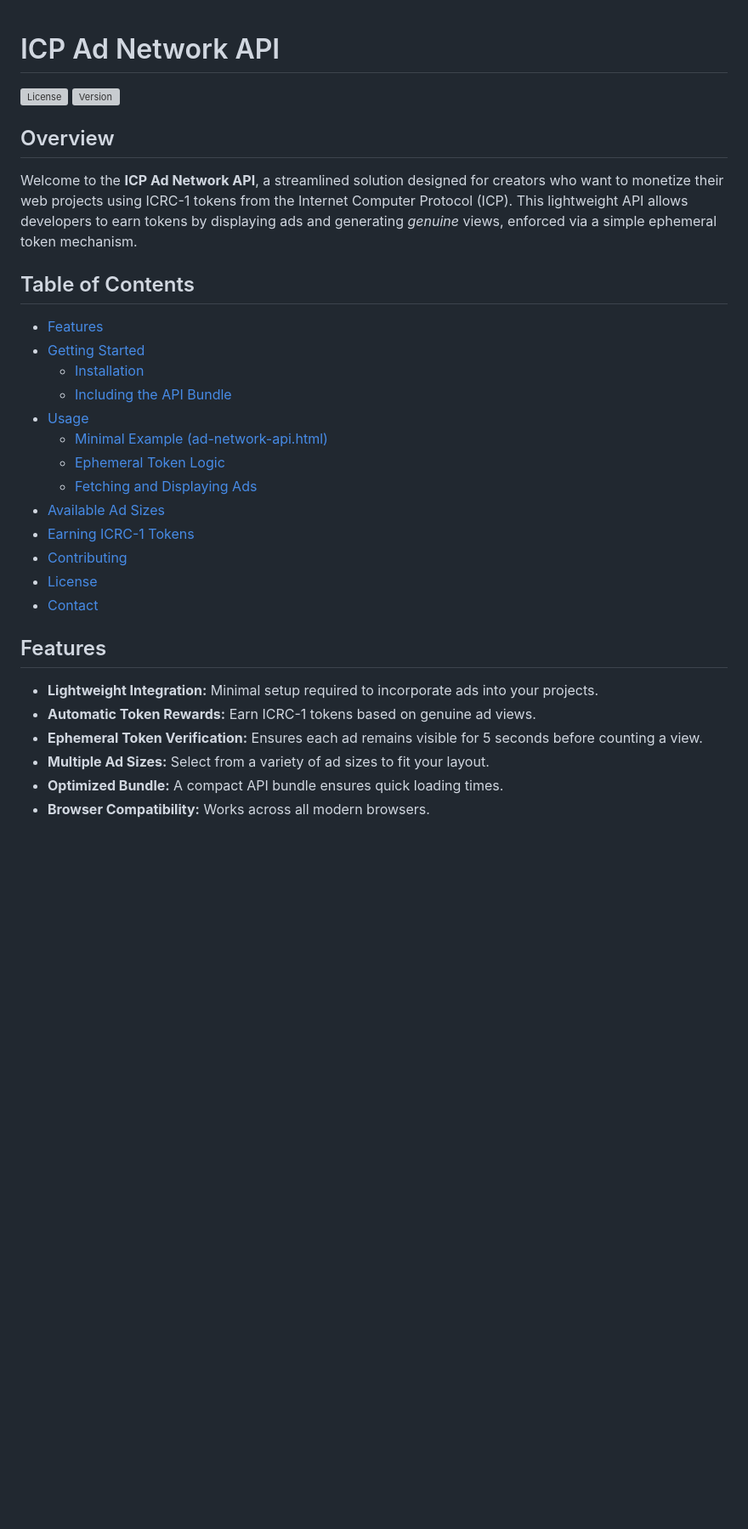
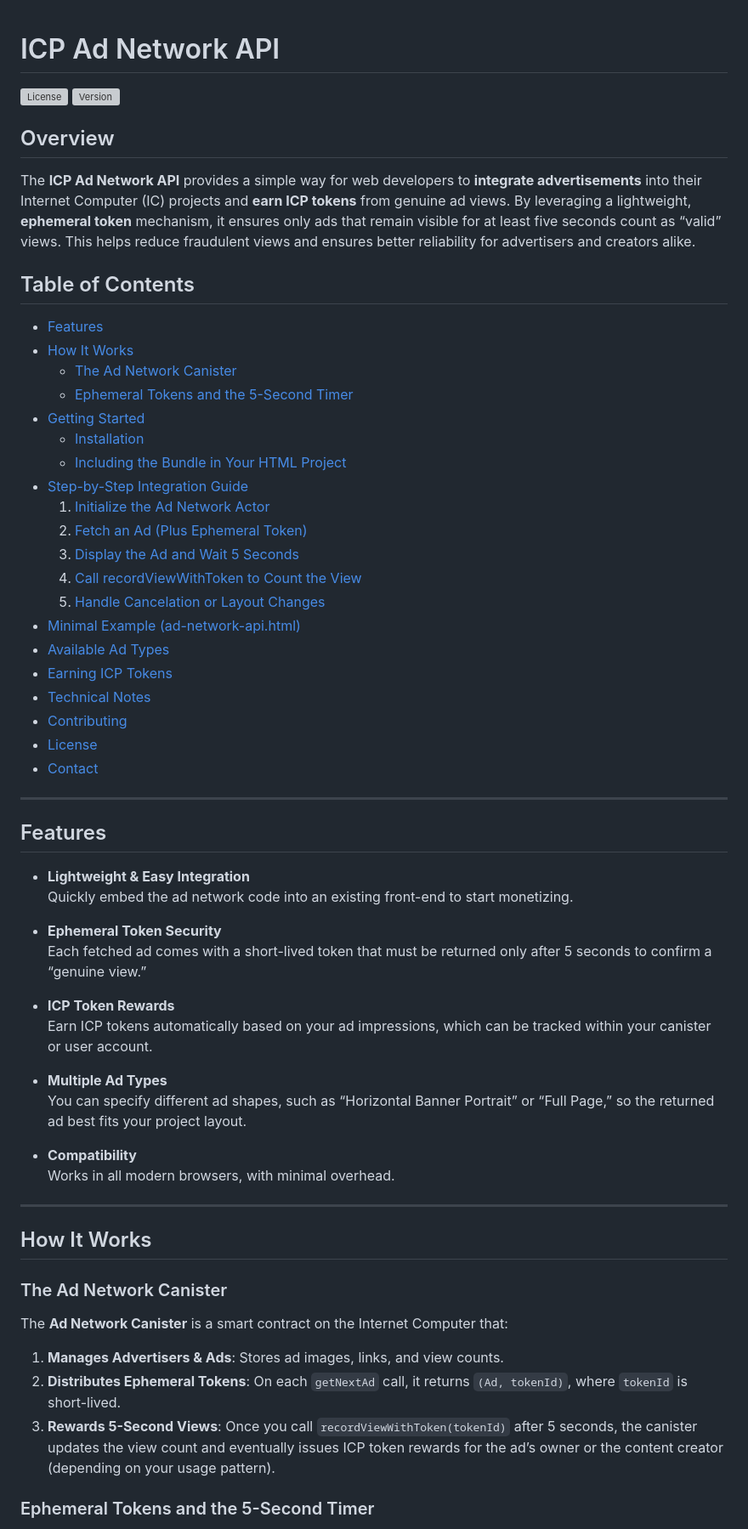
Before and after one commit to dickhery/Ad-Network-API, a Markdown page: README.md, the part around one of its changes. Shown at 85% size. Drawn GitHub-style; blank space fills up the shorter version; grey boxes are pictures that could not be loaded.

```diff
--- a/README.md
+++ b/README.md
@@ -1,3 +1,5 @@
+
+
 # ICP Ad Network API
 
 ![License](https://img.shields.io/github/license/dickhery/ad-network-api)
@@ -5,29 +7,60 @@
 
 ## Overview
 
-Welcome to the **ICP Ad Network API**, a streamlined solution designed for creators who want to monetize their web projects using ICRC-1 tokens from the Internet Computer Protocol (ICP). This lightweight API allows developers to earn tokens by displaying ads and generating *genuine* views, enforced via a simple ephemeral token mechanism.
+The **ICP Ad Network API** provides a simple way for web developers to **integrate advertisements** into their Internet Computer (IC) projects and **earn ICP tokens** from genuine ad views. By leveraging a lightweight, **ephemeral token** mechanism, it ensures only ads that remain visible for at least five seconds count as “valid” views. This helps reduce fraudulent views and ensures better reliability for advertisers and creators alike.
 
 ## Table of Contents
-
 - [Features](#features)
+- [How It Works](#how-it-works)
+  - [The Ad Network Canister](#the-ad-network-canister)
+  - [Ephemeral Tokens and the 5-Second Timer](#ephemeral-tokens-and-the-5-second-timer)
 - [Getting Started](#getting-started)
   - [Installation](#installation)
-  - [Including the API Bundle](#including-the-api-bundle)
-- [Usage](#usage)
-  - [Minimal Example (ad-network-api.html)](#minimal-example-ad-network-apihtml)
-  - [Ephemeral Token Logic](#ephemeral-token-logic)
-  - [Fetching and Displaying Ads](#fetching-and-displaying-ads)
-- [Available Ad Sizes](#available-ad-sizes)
-- [Earning ICRC-1 Tokens](#earning-icrc-1-tokens)
+  - [Including the Bundle in Your HTML Project](#including-the-bundle-in-your-html-project)
+- [Step-by-Step Integration Guide](#step-by-step-integration-guide)
+  1. [Initialize the Ad Network Actor](#1-initialize-the-ad-network-actor)
+  2. [Fetch an Ad (Plus Ephemeral Token)](#2-fetch-an-ad-plus-ephemeral-token)
+  3. [Display the Ad and Wait 5 Seconds](#3-display-the-ad-and-wait-5-seconds)
+  4. [Call recordViewWithToken to Count the View](#4-call-recordviewwithtoken-to-count-the-view)
+  5. [Handle Cancelation or Layout Changes](#5-handle-cancelation-or-layout-changes)
+- [Minimal Example (ad-network-api.html)](#minimal-example-ad-network-apihtml)
+- [Available Ad Types](#available-ad-types)
+- [Earning ICP Tokens](#earning-icp-tokens)
+- [Technical Notes](#technical-notes)
 - [Contributing](#contributing)
 - [License](#license)
 - [Contact](#contact)
 
+---
+
 ## Features
 
-- **Lightweight Integration:** Minimal setup required to incorporate ads into your projects.
-- **Automatic Token Rewards:** Earn ICRC-1 tokens based on genuine ad views.
-- **Ephemeral Token Verification:** Ensures each ad remains visible for 5 seconds before counting a view.
-- **Multiple Ad Sizes:** Select from a variety of ad sizes to fit your layout.
-- **Optimized Bundle:** A compact API bundle ensures quick loading times.
-- **Browser Compatibility:** Works across all modern browsers.
+- **Lightweight & Easy Integration**
+  Quickly embed the ad network code into an existing front-end to start monetizing.
+
+- **Ephemeral Token Security**
+  Each fetched ad comes with a short-lived token that must be returned only after 5 seconds to confirm a “genuine view.”
+
+- **ICP Token Rewards**
+  Earn ICP tokens automatically based on your ad impressions, which can be tracked within your canister or user account.
+
+- **Multiple Ad Types**
+  You can specify different ad shapes, such as “Horizontal Banner Portrait” or “Full Page,” so the returned ad best fits your project layout.
+
+- **Compatibility**
+  Works in all modern browsers, with minimal overhead.
+
+---
+
+## How It Works
+
+### The Ad Network Canister
+
+The **Ad Network Canister** is a smart contract on the Internet Computer that:
+
+1. **Manages Advertisers & Ads**: Stores ad images, links, and view counts.
+2. **Distributes Ephemeral Tokens**: On each `getNextAd` call, it returns `(Ad, tokenId)`, where `tokenId` is short-lived.
+3. **Rewards 5-Second Views**: Once you call `recordViewWithToken(tokenId)` after 5 seconds, the canister updates the view count and eventually issues ICP token rewards for the ad’s owner or the content creator (depending on your usage pattern).
+
+### Ephemeral Tokens and the 5-Second Timer
+
```
Also changed, not shown: other parts of README.md (+109 -368 lines).
